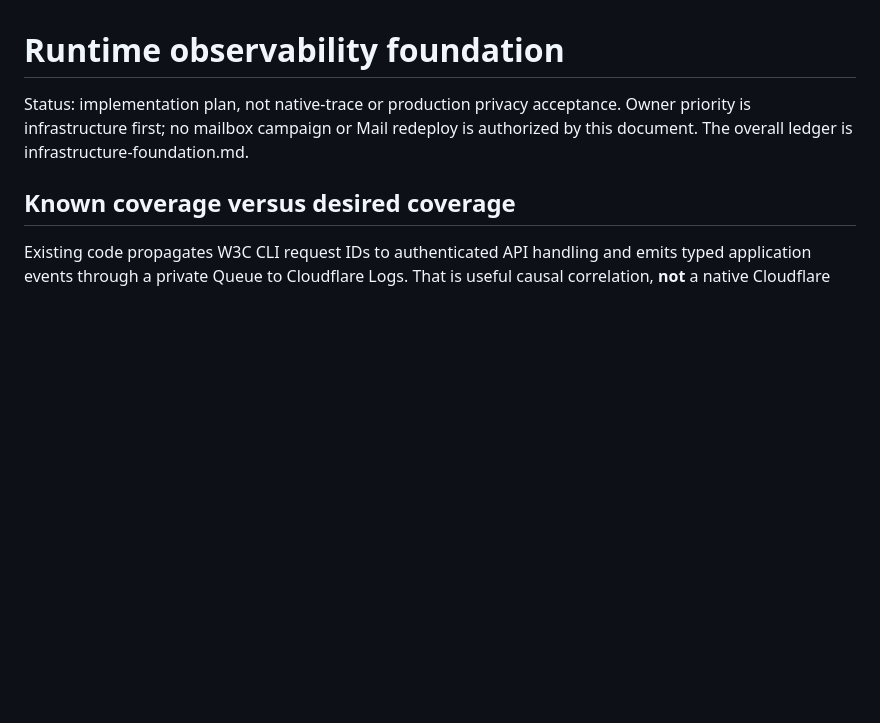
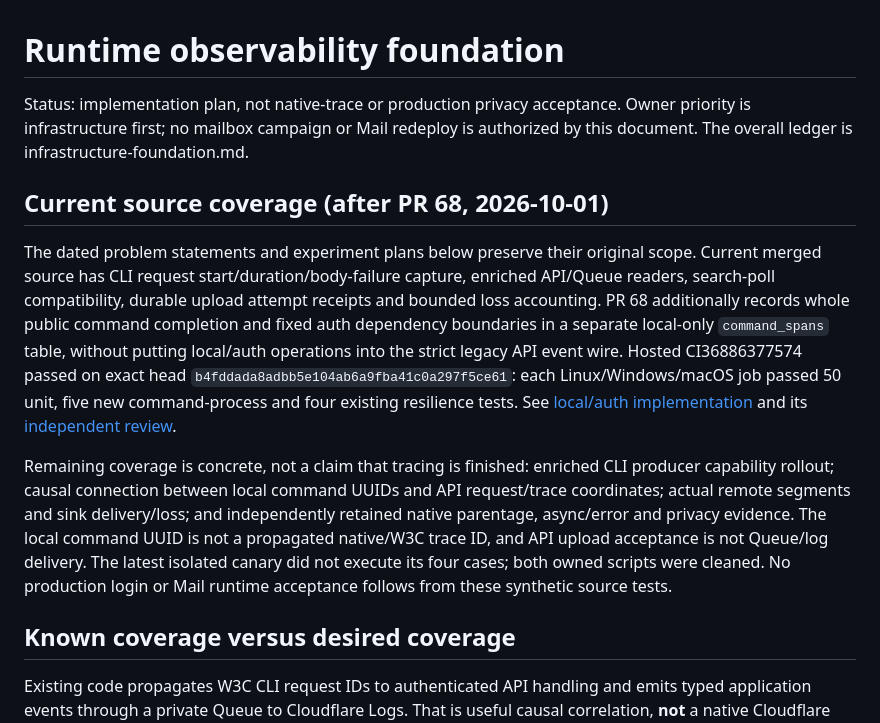
Before and after one commit to kleedaisuki/moesegfault-amail, a Markdown page: docs/runtime-observability-foundation.md, the part around the change. Rendered like a GitHub page; blank space fills up the shorter version.

Commit message:
docs(tracing): record merged local auth coverage and remaining causal gaps
Bind local-only journal acceptance to exact PR68 source and hosted three-platform tests. Keep producer negotiation, command-to-request linkage and actual remote/native retention explicitly incomplete. Static diff checked; no provider or local runtime operations.

```diff
--- a/docs/runtime-observability-foundation.md
+++ b/docs/runtime-observability-foundation.md
@@ -3,6 +3,29 @@
 Status: implementation plan, not native-trace or production privacy acceptance.
 Owner priority is infrastructure first; no mailbox campaign or Mail redeploy is
 authorized by this document. The overall ledger is infrastructure-foundation.md.
+
+## Current source coverage (after PR 68, 2026-10-01)
+
+The dated problem statements and experiment plans below preserve their original
+scope. Current merged source has CLI request start/duration/body-failure capture,
+enriched API/Queue readers, search-poll compatibility, durable upload attempt
+receipts and bounded loss accounting. PR 68 additionally records whole public
+command completion and fixed auth dependency boundaries in a separate local-only
+`command_spans` table, without putting local/auth operations into the strict legacy
+API event wire. Hosted CI36886377574 passed on exact head
+`b4fddada8adbb5e104ab6a9fba41c0a297f5ce61`: each Linux/Windows/macOS job passed
+50 unit, five new command-process and four existing resilience tests. See
+[local/auth implementation](local-auth-command-journal.md) and its
+[independent review](review-local-auth-command-journal-pr68-20261001.md).
+
+Remaining coverage is concrete, not a claim that tracing is finished: enriched
+CLI producer capability rollout; causal connection between local command UUIDs
+and API request/trace coordinates; actual remote segments and sink delivery/loss;
+and independently retained native parentage, async/error and privacy evidence.
+The local command UUID is not a propagated native/W3C trace ID, and API upload
+acceptance is not Queue/log delivery. The latest isolated canary did not execute
+its four cases; both owned scripts were cleaned. No production login or Mail
+runtime acceptance follows from these synthetic source tests.
 
 ## Known coverage versus desired coverage
 
```
Also changed, not shown: docs/goal-progress-snapshot.md (+2 -2 lines), docs/infrastructure-foundation.md (+4 -2 lines).
